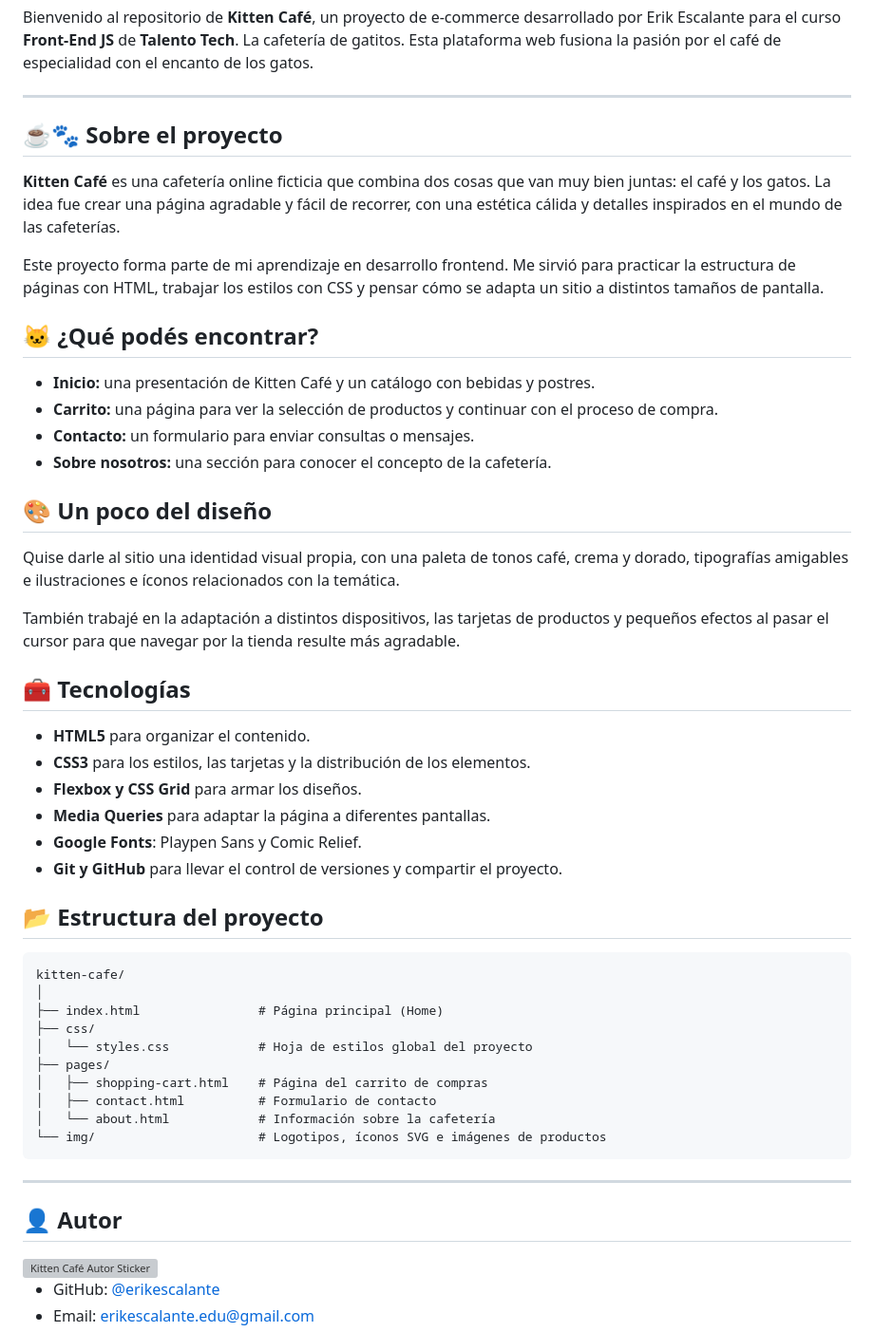
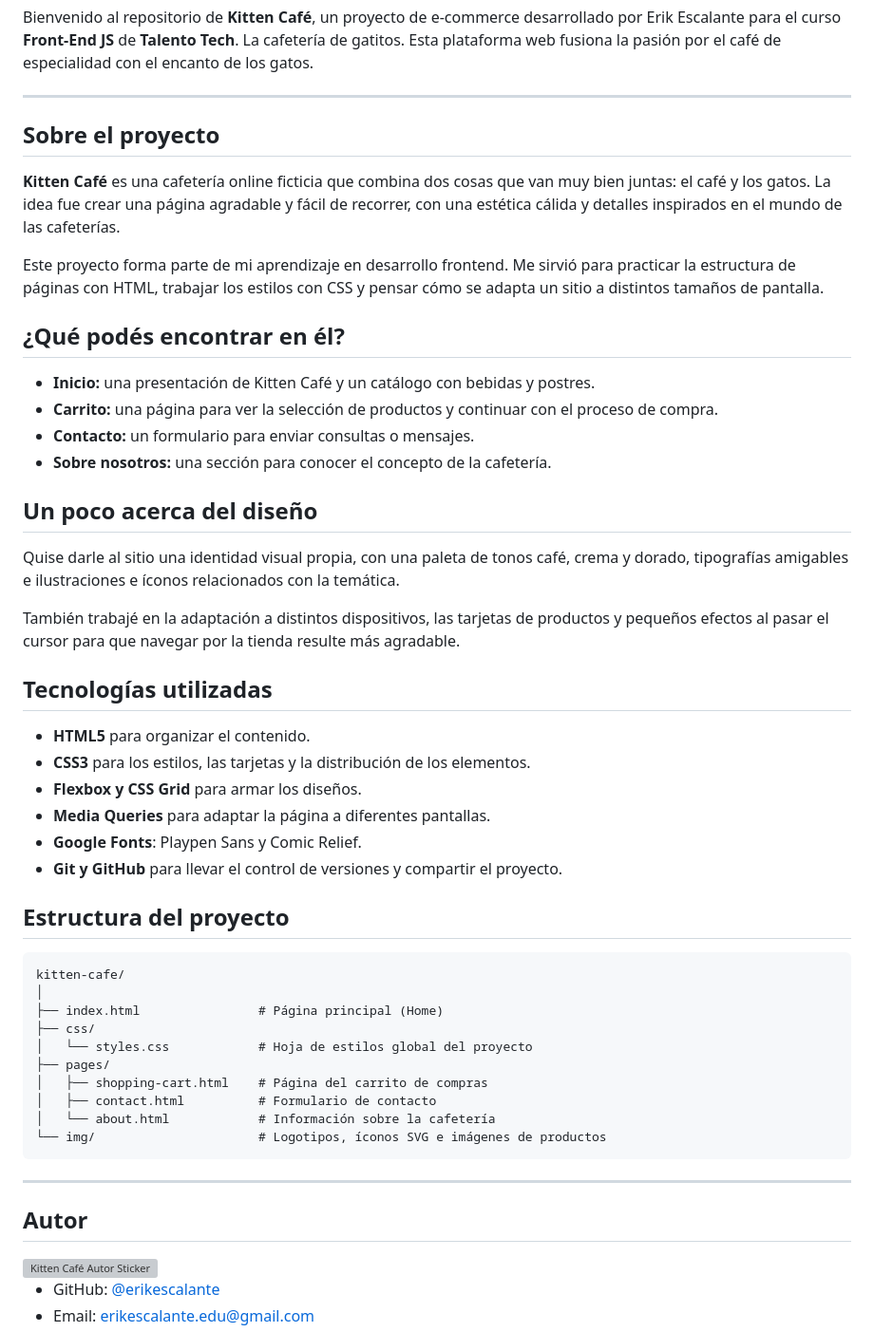
Before and after one commit to erikescalante/talento-tech-frontend-js-proyecto-final-ecommerce, a Markdown page: README.md, the part around the change. Shown at 95% size. Drawn GitHub-style; grey boxes are pictures that could not be loaded.

Commit message:
modificacion sobre los subtitulos del readme

````diff
--- a/README.md
+++ b/README.md
@@ -12,27 +12,27 @@ Bienvenido al repositorio de **Kitten Café**, un proyecto de e-commerce desarro
 
 ---
 
-## ☕🐾 Sobre el proyecto
+## Sobre el proyecto
 
 **Kitten Café** es una cafetería online ficticia que combina dos cosas que van muy bien juntas: el café y los gatos. La idea fue crear una página agradable y fácil de recorrer, con una estética cálida y detalles inspirados en el mundo de las cafeterías.
 
 Este proyecto forma parte de mi aprendizaje en desarrollo frontend. Me sirvió para practicar la estructura de páginas con HTML, trabajar los estilos con CSS y pensar cómo se adapta un sitio a distintos tamaños de pantalla.
 
 
-## 🐱 ¿Qué podés encontrar?
+## ¿Qué podés encontrar en él?
 
 - **Inicio:** una presentación de Kitten Café y un catálogo con bebidas y postres.
 - **Carrito:** una página para ver la selección de productos y continuar con el proceso de compra.
 - **Contacto:** un formulario para enviar consultas o mensajes.
 - **Sobre nosotros:** una sección para conocer el concepto de la cafetería.
 
-## 🎨 Un poco del diseño
+## Un poco acerca del diseño
 
 Quise darle al sitio una identidad visual propia, con una paleta de tonos café, crema y dorado, tipografías amigables e ilustraciones e íconos relacionados con la temática.
 
 También trabajé en la adaptación a distintos dispositivos, las tarjetas de productos y pequeños efectos al pasar el cursor para que navegar por la tienda resulte más agradable.
 
-## 🧰 Tecnologías
+## Tecnologías utilizadas
 
 - **HTML5** para organizar el contenido.
 - **CSS3** para los estilos, las tarjetas y la distribución de los elementos.
@@ -41,7 +41,7 @@ También trabajé en la adaptación a distintos dispositivos, las tarjetas de pr
 - **Google Fonts**: Playpen Sans y Comic Relief.
 - **Git y GitHub** para llevar el control de versiones y compartir el proyecto.
 
-## 📂 Estructura del proyecto
+## Estructura del proyecto
 
 
 ```text
@@ -59,7 +59,7 @@ kitten-cafe/
 
 ---
 
-## 👤 Autor
+## Autor
 
 <img src="https://media.giphy.com/media/v1.Y2lkPTc5MGI3NjExc3Vkb2hnMHo5b2Exa2V0eTZhbmRnYXg1cDExc2s3d3d6bWhtZ2RrciZlcD12MV9zdGlja2Vyc19zZWFyY2gmY3Q9cw/2wh8AaMZ2jtRseDQ3C/giphy.gif" align="right" width="140" alt="Kitten Café Autor Sticker">
 
````
